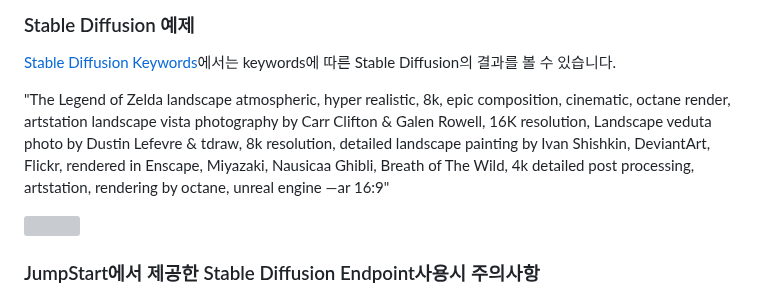
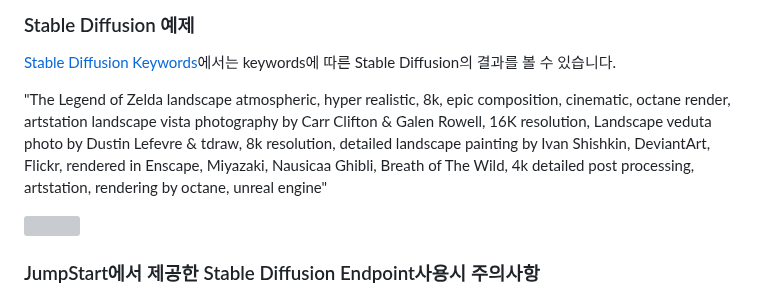
Before and after one commit to kyopark2014/stable-diffusion-api-server, a Markdown page: README.md, the part around the change. GitHub-like rendering; grey boxes are pictures that could not be loaded.

```diff
--- a/README.md
+++ b/README.md
@@ -7,7 +7,7 @@
 [Stable Diffusion Keywords](https://github.com/kyopark2014/stable-diffusion-api-server/blob/main/keywords.md)에서는 keywords에 따른 Stable Diffusion의 결과를 볼 수 있습니다.
 
 
-"The Legend of Zelda landscape atmospheric, hyper realistic, 8k, epic composition, cinematic, octane render, artstation landscape vista photography by Carr Clifton & Galen Rowell, 16K resolution, Landscape veduta photo by Dustin Lefevre & tdraw, 8k resolution, detailed landscape painting by Ivan Shishkin, DeviantArt, Flickr, rendered in Enscape, Miyazaki, Nausicaa Ghibli, Breath of The Wild, 4k detailed post processing, artstation, rendering by octane, unreal engine —ar 16:9"
+"The Legend of Zelda landscape atmospheric, hyper realistic, 8k, epic composition, cinematic, octane render, artstation landscape vista photography by Carr Clifton & Galen Rowell, 16K resolution, Landscape veduta photo by Dustin Lefevre & tdraw, 8k resolution, detailed landscape painting by Ivan Shishkin, DeviantArt, Flickr, rendered in Enscape, Miyazaki, Nausicaa Ghibli, Breath of The Wild, 4k detailed post processing, artstation, rendering by octane, unreal engine"
 
 <img src="https://user-images.githubusercontent.com/52392004/218896828-bc8e4144-b234-4c60-b7d9-03df3d4912e5.png" width="600">
 
```
